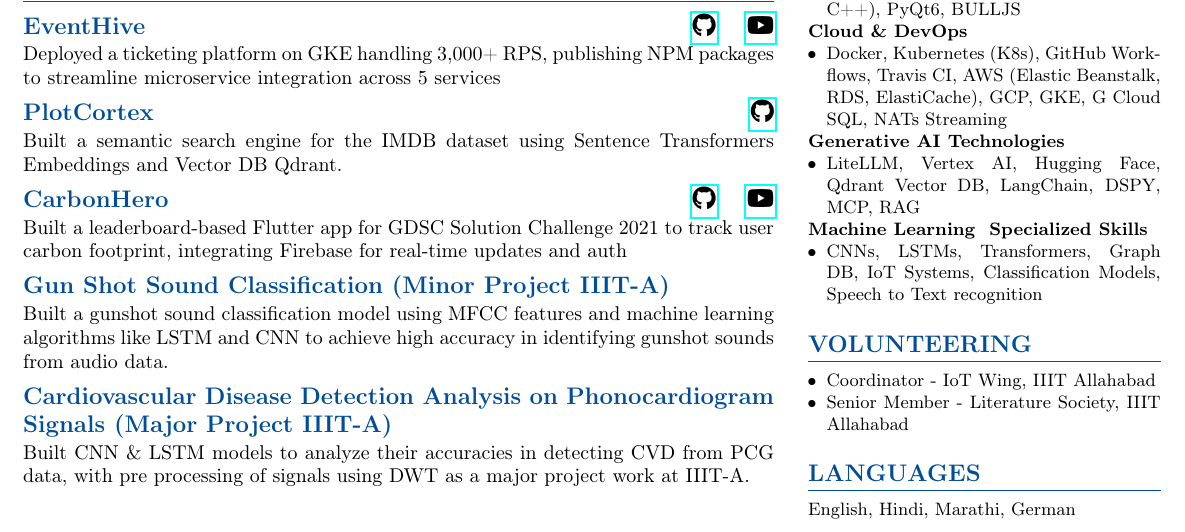
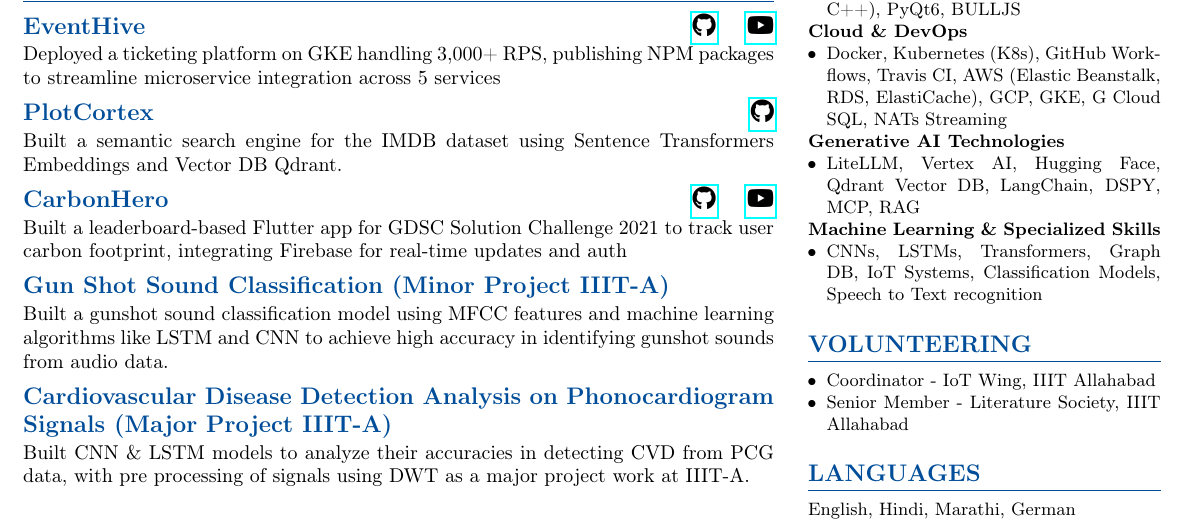
Before and after one commit to Pranshu-Tripathi/Resume, a LaTeX document (latex/main_ms.tex, which reads latex/modules/components/MS/skills.tex): part of the page, cut so that both start at the same text. Compiled offline with pdfLaTeX.

Commit message:
Typo Fixes

```diff
--- a/latex/main_ms.tex
+++ b/latex/main_ms.tex
@@ -2,7 +2,7 @@
 
 \input{modules/packages.tex}
 \input{modules/constants.tex}
-\input{modules/components/MS/hearder.tex}
+\input{modules/components/MS/header.tex}
 \input{modules/components/MS/experience.tex}
 \input{modules/components/MS/education.tex}
 \input{modules/components/MS/volunteering.tex}
--- a/latex/modules/components/MS/skills.tex
+++ b/latex/modules/components/MS/skills.tex
@@ -6,5 +6,5 @@
     \skillCreator{Framework \& Libraries}{Spring, Express.js, React, Next.js, Qt, Hibernate, PostgreSQL, SIP (Python-C++), PyQt6, BULLJS}
     \skillCreator{Cloud \& DevOps}{Docker, Kubernetes (K8s), GitHub Workflows, Travis CI, AWS (Elastic Beanstalk, RDS, ElastiCache), GCP, GKE, G Cloud SQL, NATs Streaming}
     \skillCreator{Generative AI Technologies}{LiteLLM, Vertex AI, Hugging Face, Qdrant Vector DB, LangChain, DSPY, MCP, RAG}
-    \skillCreator{Machine Learning & Specialized Skills}{CNNs, LSTMs, Transformers, Graph DB, IoT Systems, Classification Models, Speech to Text recognition}
+    \skillCreator{Machine Learning \& Specialized Skills}{CNNs, LSTMs, Transformers, Graph DB, IoT Systems, Classification Models, Speech to Text recognition}
 }
```
Also changed, not shown: latex/modules/components/MS/header.tex (renamed from latex/modules/components/MS/hearder.tex).
